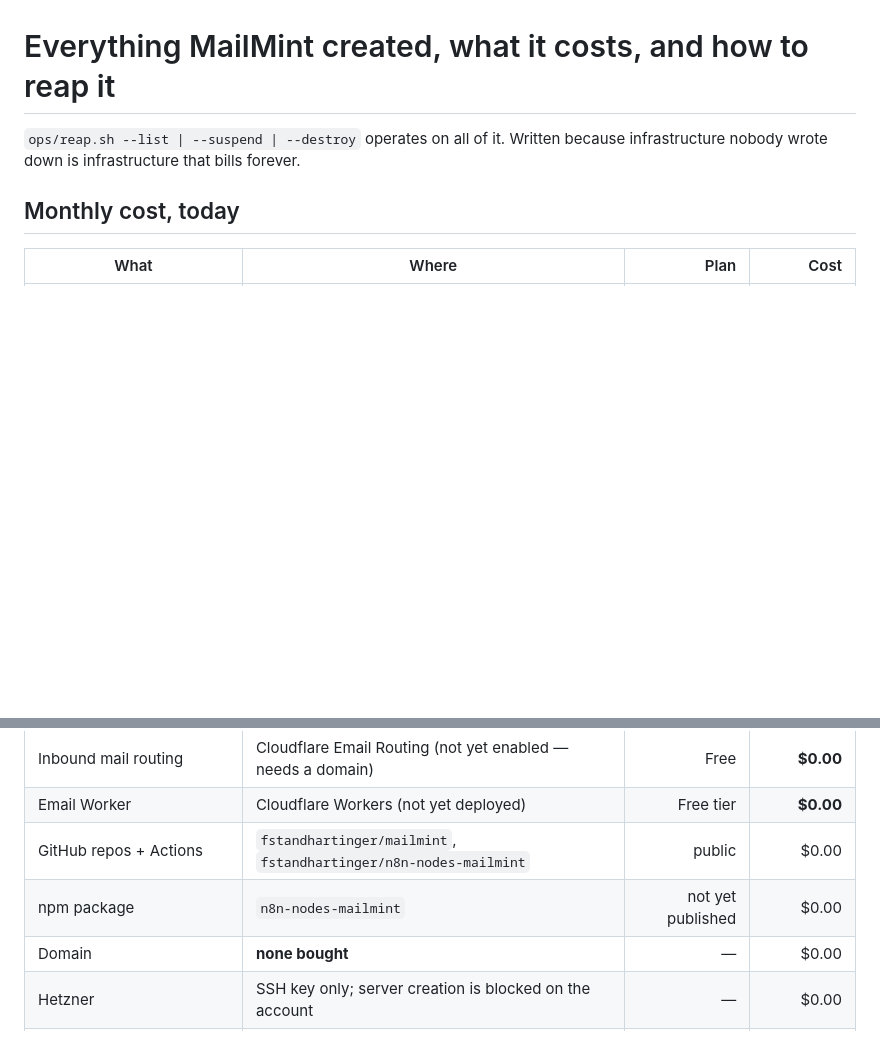
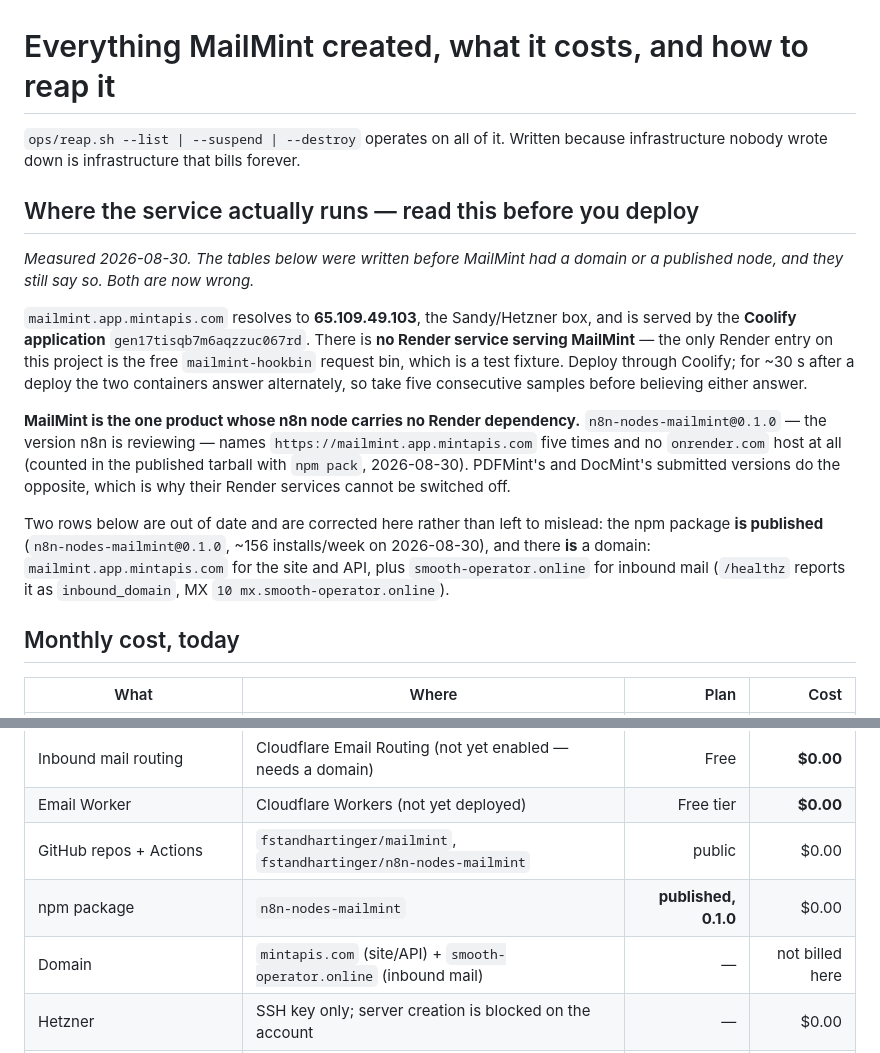
Before and after one commit to fstandhartinger/mailmint, a Markdown page: ops/INFRASTRUCTURE.md, 2 parts joined by grey strips. GitHub-like rendering; blank space fills up the shorter version.

Commit message:
The infra doc still said MailMint has no domain and no published node
Both are wrong: the site and API are on mailmint.app.mintapis.com (Sandy/Coolify),
inbound mail on smooth-operator.online, and n8n-nodes-mailmint@0.1.0 is published.
No Render service serves MailMint - the only Render entry is the free hookbin.

Recorded because it is the one node whose approval carries no Render dependency:
0.1.0 names the canonical host five times and no onrender.com host at all, unlike
the PDFMint and DocMint versions under review.

```diff
--- a/ops/INFRASTRUCTURE.md
+++ b/ops/INFRASTRUCTURE.md
@@ -2,6 +2,30 @@
 
 `ops/reap.sh --list | --suspend | --destroy` operates on all of it.
 Written because infrastructure nobody wrote down is infrastructure that bills forever.
+
+## Where the service actually runs — read this before you deploy
+
+*Measured 2026-08-30. The tables below were written before MailMint had a domain or a
+published node, and they still say so. Both are now wrong.*
+
+`mailmint.app.mintapis.com` resolves to **65.109.49.103**, the Sandy/Hetzner box, and is
+served by the **Coolify application** `gen17tisqb7m6aqzzuc067rd`. There is **no Render
+service serving MailMint** — the only Render entry on this project is the free
+`mailmint-hookbin` request bin, which is a test fixture. Deploy through Coolify; for ~30 s
+after a deploy the two containers answer alternately, so take five consecutive samples
+before believing either answer.
+
+**MailMint is the one product whose n8n node carries no Render dependency.**
+`n8n-nodes-mailmint@0.1.0` — the version n8n is reviewing — names
+`https://mailmint.app.mintapis.com` five times and no `onrender.com` host at all (counted in
+the published tarball with `npm pack`, 2026-08-30). PDFMint's and DocMint's submitted
+versions do the opposite, which is why their Render services cannot be switched off.
+
+Two rows below are out of date and are corrected here rather than left to mislead:
+the npm package **is published** (`n8n-nodes-mailmint@0.1.0`, ~156 installs/week on
+2026-08-30), and there **is** a domain: `mailmint.app.mintapis.com` for the site and API,
+plus `smooth-operator.online` for inbound mail (`/healthz` reports it as `inbound_domain`,
+MX `10 mx.smooth-operator.online`).
 
 ## Monthly cost, today
 
@@ -12,8 +36,8 @@ Written because infrastructure nobody wrote down is infrastructure that bills fo
 | Inbound mail routing | Cloudflare Email Routing (not yet enabled — needs a domain) | Free | **$0.00** |
 | Email Worker | Cloudflare Workers (not yet deployed) | Free tier | **$0.00** |
 | GitHub repos + Actions | `fstandhartinger/mailmint`, `fstandhartinger/n8n-nodes-mailmint` | public | $0.00 |
-| npm package | `n8n-nodes-mailmint` | not yet published | $0.00 |
-| Domain | **none bought** | — | $0.00 |
+| npm package | `n8n-nodes-mailmint` | **published, 0.1.0** | $0.00 |
+| Domain | `mintapis.com` (site/API) + `smooth-operator.online` (inbound mail) | — | not billed here |
 | Hetzner | SSH key only; server creation is blocked on the account | — | $0.00 |
 | **Total right now** | | | **$0.00 / month** |
 
```
